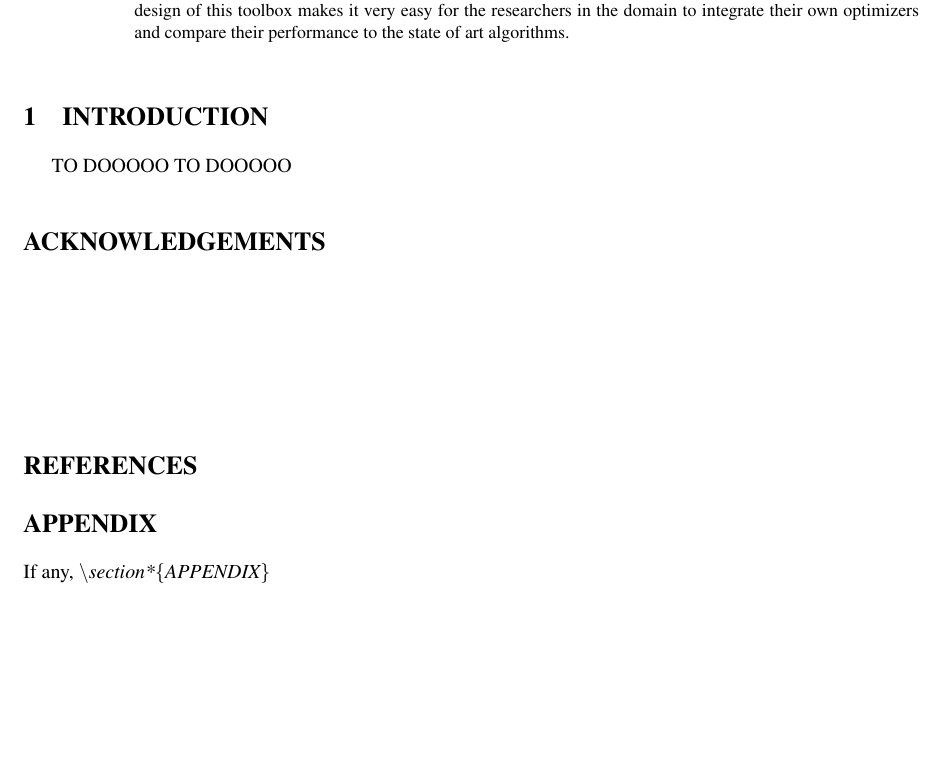
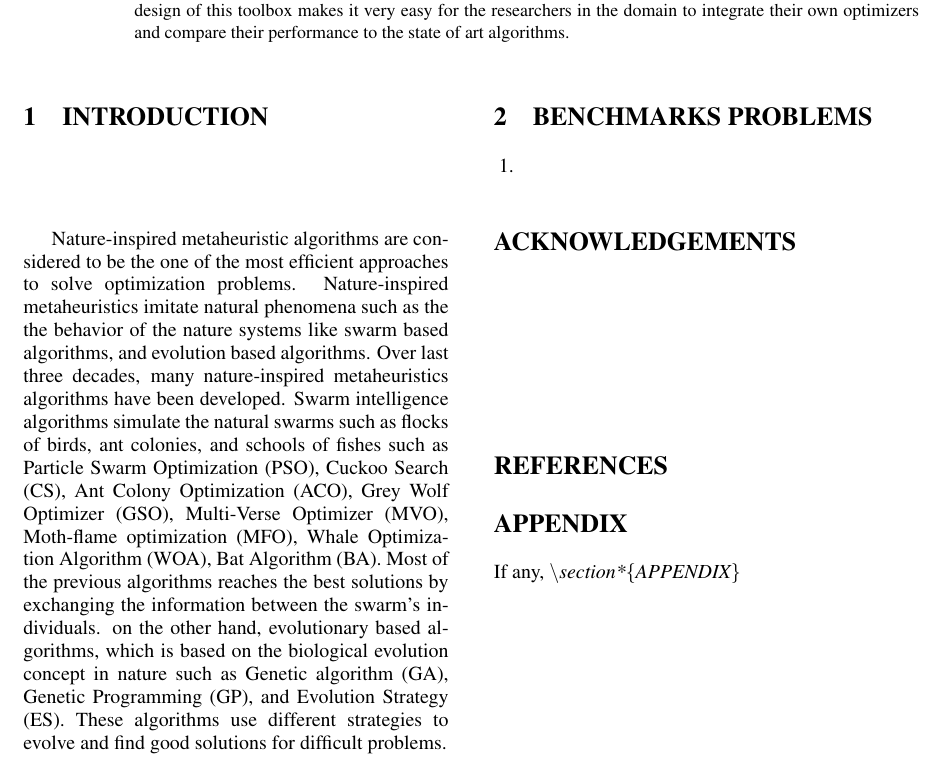
Before and after one commit to 7ossam81/2016-EvoloPy-paper-ECTA, a LaTeX document (EvoloPy.tex): part of the page, cut so that both start at the same text, the shorter picture padded with empty space. Compiled offline with pdfLaTeX.

Commit message:
intro
intro updated

```diff
--- a/EvoloPy.tex
+++ b/EvoloPy.tex
@@ -36,11 +36,18 @@
 
 \label{sec:introduction}
 
-TO DOOOOO
-TO DOOOOO
+
+Nature-inspired metaheuristic algorithms are considered to be the one of the most efficient approaches to solve optimization problems. Nature-inspired metaheuristics imitate natural phenomena such as the the behavior of the nature systems like swarm based algorithms, and evolution based algorithms. Over last three decades, many nature-inspired metaheuristics algorithms have been developed. Swarm intelligence algorithms simulate the natural swarms such as flocks of birds, ant colonies, and schools of fishes such as Particle Swarm Optimization (PSO), Cuckoo Search (CS), Ant Colony Optimization (ACO), Grey Wolf Optimizer (GSO), Multi-Verse Optimizer (MVO), Moth-flame optimization (MFO), Whale Optimization Algorithm (WOA), Bat Algorithm (BA). Most of the previous algorithms reaches the best solutions by exchanging the information between the swarm's individuals. on the other hand, evolutionary based algorithms, which is based on the biological evolution concept in nature such as Genetic algorithm (GA), Genetic Programming (GP), and Evolution Strategy (ES). These algorithms use different strategies to evolve and find good solutions for difficult problems.
 
 
 
+\section{\uppercase{Benchmarks problems}}
+\label{sec:Benchmarks}
+
+\begin{enumerate}
+\item
+
+\end{enumerate}
 
 
 \section*{\uppercase{Acknowledgements}}
```
Also changed, not shown: EvoloPy.pdf, EvoloPy.ps, 3 other files.
